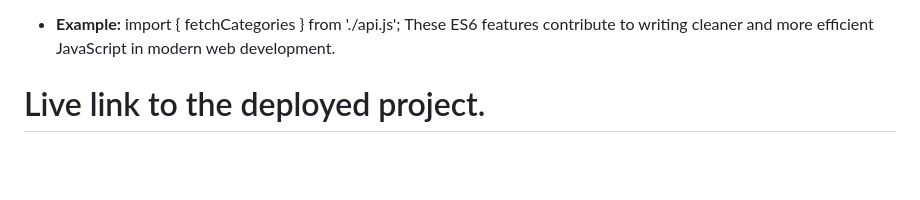
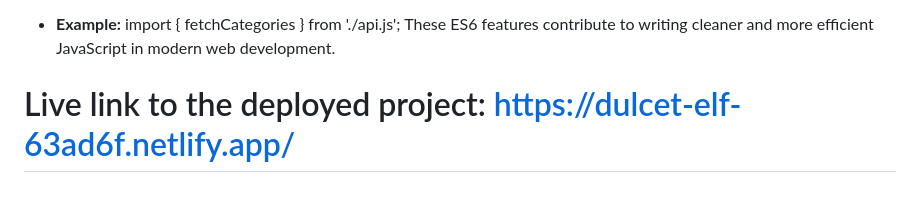
Before and after one commit to rajiasultanashraboni/Assignment-06, a Markdown page: README.md, the part around the change. GitHub-like rendering; blank space fills up the shorter version.

```diff
--- a/README.md
+++ b/README.md
@@ -50,4 +50,4 @@ function fetchPets(type = 'all') {
 import { fetchCategories } from './api.js';
 These ES6 features contribute to writing cleaner and more efficient JavaScript in modern web development.
 
-# Live link to the deployed project.
+# Live link to the deployed project:  https://dulcet-elf-63ad6f.netlify.app/
```
